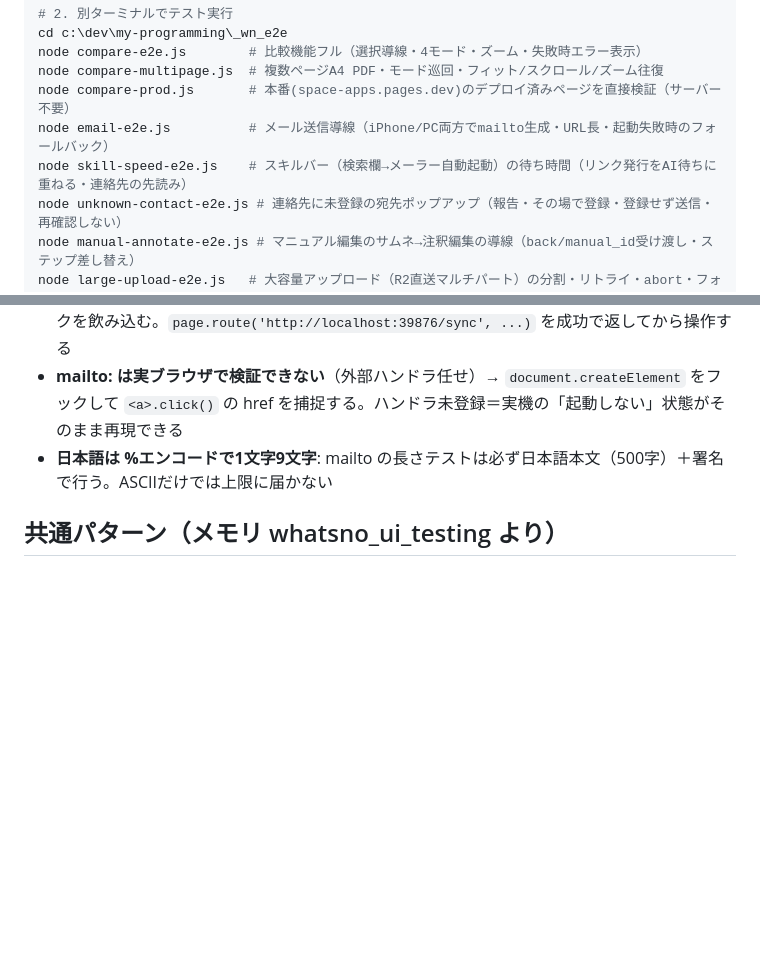
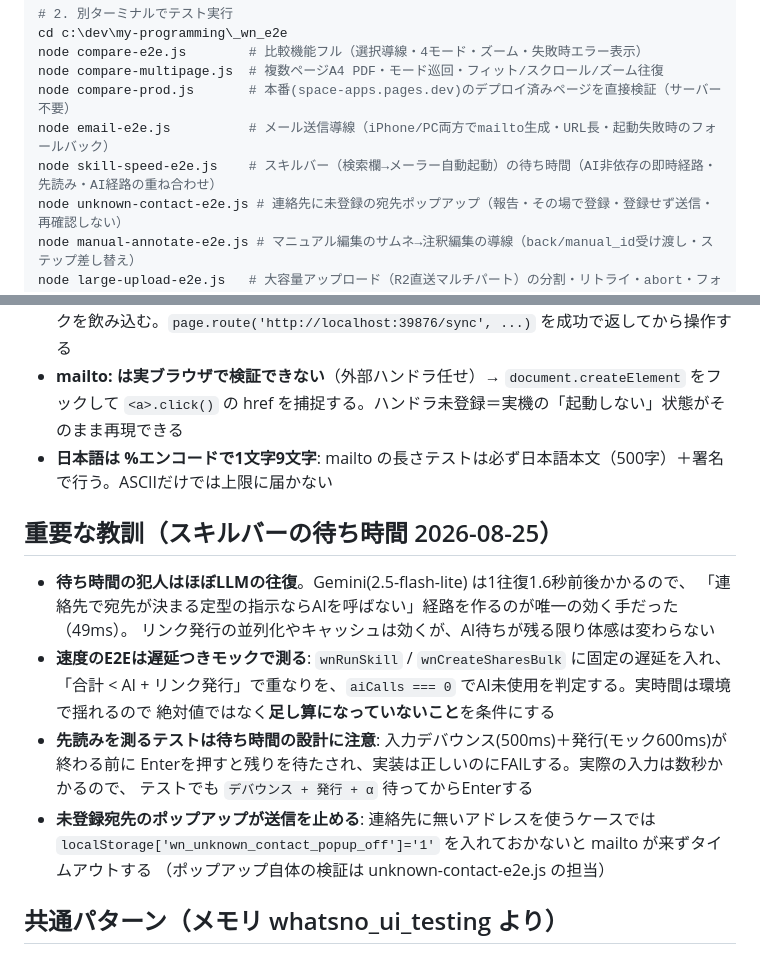
Before and after one commit to hirano-creator/halspace-front, a Markdown page: _wn_e2e/README.md, 2 parts joined by grey strips. Rendered like a GitHub page; blank space fills up the shorter version.

Commit message:
docs(whatsno): スキルバーの待ち時間まわりのE2E教訓を残す
遅延つきモックでの測り方と、先読み・未登録宛先ポップアップで
テストが誤ってFAILする条件をREADMEに書き足す。

Co-Authored-By: Claude Opus 5 <noreply@anthropic.com>

```diff
--- a/_wn_e2e/README.md
+++ b/_wn_e2e/README.md
@@ -16,7 +16,7 @@ node compare-e2e.js        # 比較機能フル（選択導線・4モード・
 node compare-multipage.js  # 複数ページA4 PDF・モード巡回・フィット/スクロール/ズーム往復
 node compare-prod.js       # 本番(space-apps.pages.dev)のデプロイ済みページを直接検証（サーバー不要）
 node email-e2e.js          # メール送信導線（iPhone/PC両方でmailto生成・URL長・起動失敗時のフォールバック）
-node skill-speed-e2e.js    # スキルバー（検索欄→メーラー自動起動）の待ち時間（リンク発行をAI待ちに重ねる・連絡先の先読み）
+node skill-speed-e2e.js    # スキルバー（検索欄→メーラー自動起動）の待ち時間（AI非依存の即時経路・先読み・AI経路の重ね合わせ）
 node unknown-contact-e2e.js # 連絡先に未登録の宛先ポップアップ（報告・その場で登録・登録せず送信・再確認しない）
 node manual-annotate-e2e.js # マニュアル編集のサムネ→注釈編集の導線（back/manual_id受け渡し・ステップ差し替え）
 node large-upload-e2e.js   # 大容量アップロード（R2直送マルチパート）の分割・リトライ・abort・フォールバック
@@ -70,6 +70,21 @@ node align-e2e.js          # 並べる機能（justified layout・ライトボ
 - **mailto: は実ブラウザで検証できない**（外部ハンドラ任せ）→ `document.createElement` をフックして `<a>.click()` の href を捕捉する。ハンドラ未登録＝実機の「起動しない」状態がそのまま再現できる
 - **日本語は %エンコードで1文字9文字**: mailto の長さテストは必ず日本語本文（500字）＋署名で行う。ASCIIだけでは上限に届かない
 
+## 重要な教訓（スキルバーの待ち時間 2026-08-25）
+
+- **待ち時間の犯人はほぼLLMの往復**。Gemini(2.5-flash-lite) は1往復1.6秒前後かかるので、
+  「連絡先で宛先が決まる定型の指示ならAIを呼ばない」経路を作るのが唯一の効く手だった（49ms）。
+  リンク発行の並列化やキャッシュは効くが、AI待ちが残る限り体感は変わらない
+- **速度のE2Eは遅延つきモックで測る**: `wnRunSkill` / `wnCreateSharesBulk` に固定の遅延を入れ、
+  「合計 < AI + リンク発行」で重なりを、`aiCalls === 0` でAI未使用を判定する。実時間は環境で揺れるので
+  絶対値ではなく**足し算になっていないこと**を条件にする
+- **先読みを測るテストは待ち時間の設計に注意**: 入力デバウンス(500ms)＋発行(モック600ms)が終わる前に
+  Enterを押すと残りを待たされ、実装は正しいのにFAILする。実際の入力は数秒かかるので、
+  テストでも `デバウンス + 発行 + α` 待ってからEnterする
+- **未登録宛先のポップアップが送信を止める**: 連絡先に無いアドレスを使うケースでは
+  `localStorage['wn_unknown_contact_popup_off']='1'` を入れておかないと mailto が来ずタイムアウトする
+  （ポップアップ自体の検証は unknown-contact-e2e.js の担当）
+
 ## 共通パターン（メモリ whatsno_ui_testing より）
 
 - `serviceWorkers: 'block'` でコンテキスト作成（SWがpage.routeを無効化するため）
```
